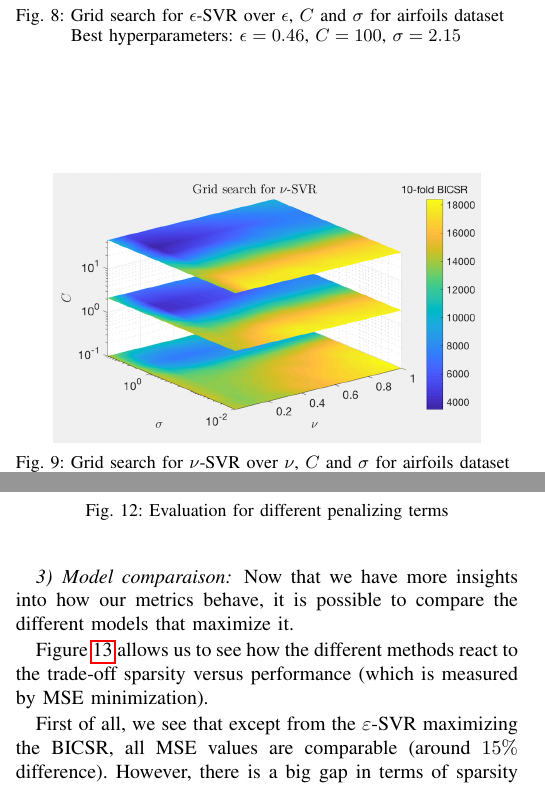
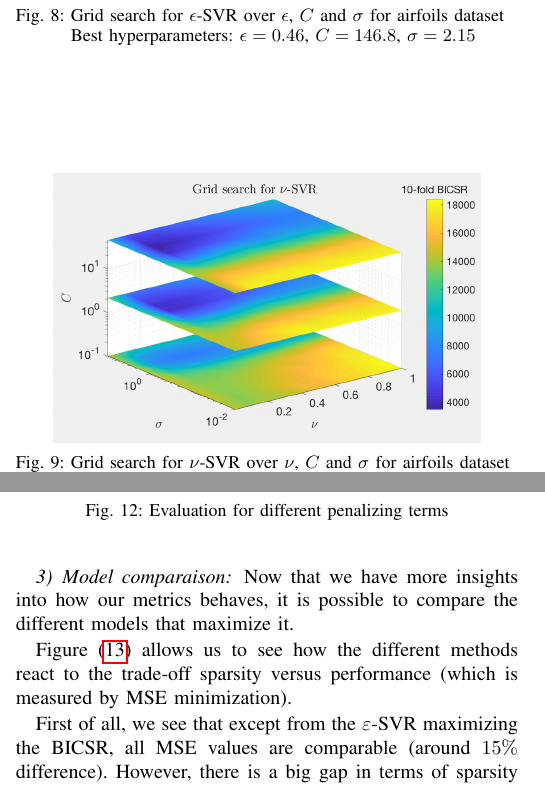
Before and after one commit to louisfaury/ml_rvr_project, a LaTeX paper (report/report_aml.tex): two parts of the columns of pages 5 and 6 of 7, joined at a grey line, cut so that both start at the same text. Compiled offline with pdfLaTeX; the source files are stored in an older character set and shown here as Unicode.

Commit message:
minor change

```diff
--- a/report/report_aml.tex
+++ b/report/report_aml.tex
@@ -345,7 +345,7 @@
 				\begin{figure}
 					\begin{center}
 						\includegraphics[width=0.85\linewidth]{gridSearch_epsSVR_BIC_airfoils}
-						\caption{Grid search for $\epsilon$-SVR over $\epsilon$, $C$ and $\sigma$ for airfoils dataset \\ Best hyperparameters: $\epsilon = 0.46$, $C = 100$, $\sigma = 2.15$}
+						\caption{Grid search for $\epsilon$-SVR over $\epsilon$, $C$ and $\sigma$ for airfoils dataset \\ Best hyperparameters: $\epsilon = 0.46$, $C = 146.8$, $\sigma = 2.15$}
 						\label{fig::gridSearch_BIC_epsSVR_airfoils}
 					\end{center}
 				\end{figure}
@@ -425,7 +425,7 @@
 			}
 			\subsubsection{Model comparaison}
 			{
-				Now that we have more insights into how our metrics behave, it is possible to compare the different models that maximize it.
+				Now that we have more insights into how our metrics behaves, it is possible to compare the different models that maximize it.
 
 				\begin{figure}
 					\begin{center}
```
Also changed, not shown: report/report_aml.pdf, report/report_aml.tex (5 more changed lines).
